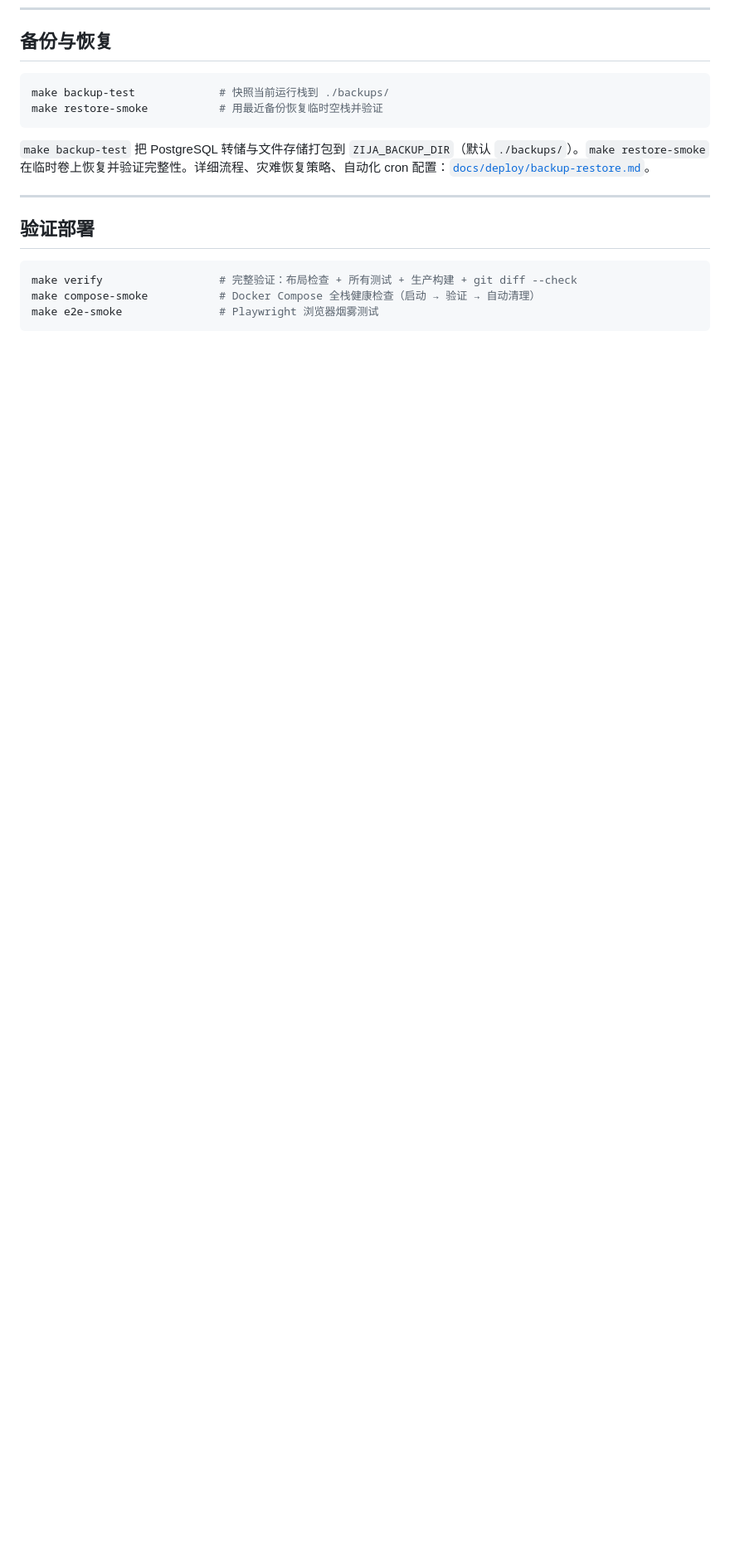
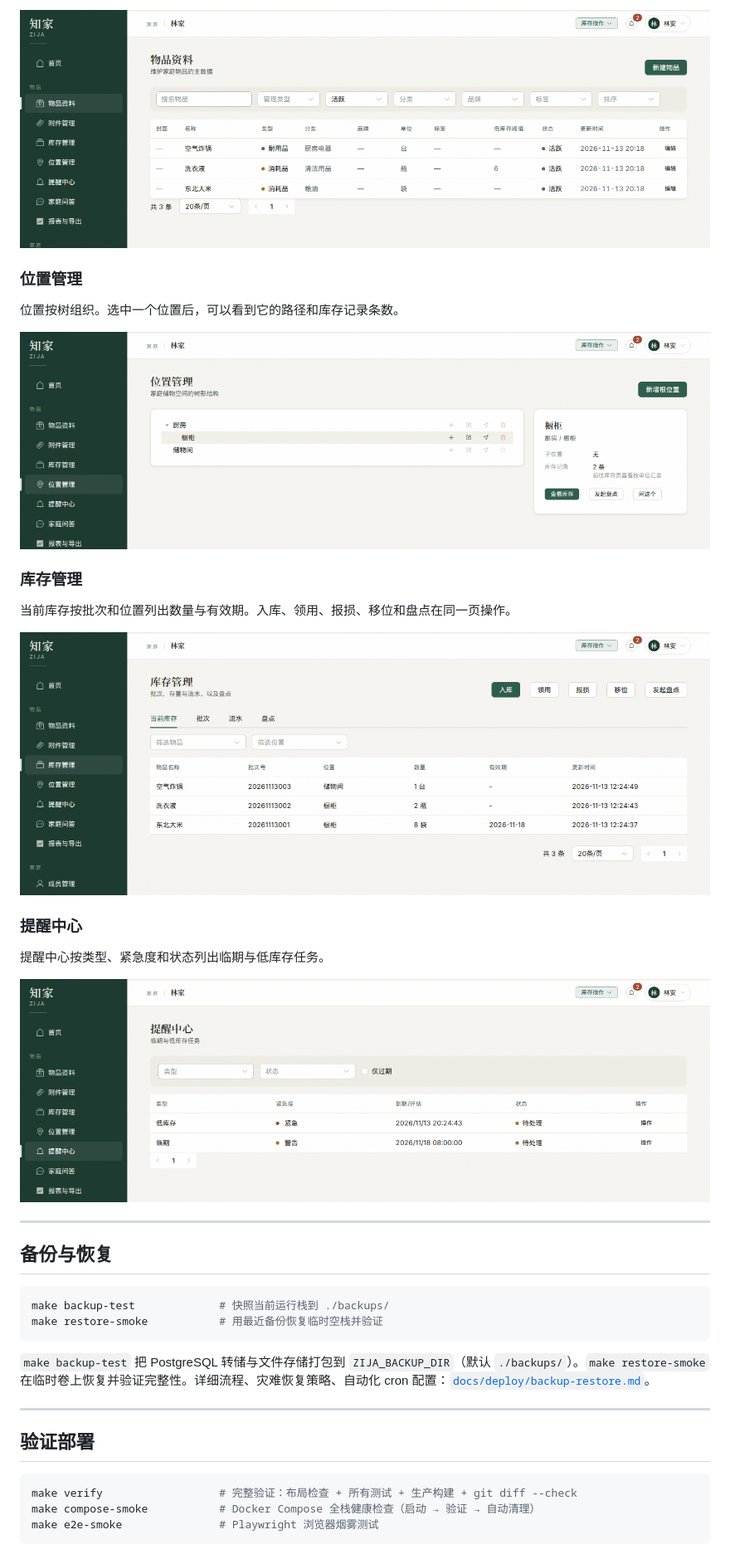
Before and after one commit to KeroroC/zija, a Markdown page: README.md, the part around one of its changes. Shown at 83% size. Rendered like a GitHub page; pictures changed too: docs/images/inventory.png (added), docs/images/items.png (added), docs/images/locations.png (added); blank space fills up the shorter version.

Commit message:
docs: 在 README 补充界面截图 (#83)
为首页、物品资料、位置管理、库存管理和提醒中心补充桌面宽度截图，说明与当前页面一致。

Co-authored-by: Cursor Agent <cursoragent@cursor.com>

````diff
--- a/README.md
+++ b/README.md
@@ -231,3 +246,25 @@ make recover-owner
+![物品资料](docs/images/items.png)
+
+### 位置管理
+
+位置按树组织。选中一个位置后，可以看到它的路径和库存记录条数。
+
+![位置管理](docs/images/locations.png)
+
+### 库存管理
+
+当前库存按批次和位置列出数量与有效期。入库、领用、报损、移位和盘点在同一页操作。
+
+![库存管理](docs/images/inventory.png)
+
+### 提醒中心
+
+提醒中心按类型、紧急度和状态列出临期与低库存任务。
+
+![提醒中心](docs/images/reminders.png)
+
+---
+
 ## 备份与恢复
 
 ```bash
````
Also changed, not shown: other parts of README.md (+15 -0 lines), docs/images/home.png (added).
